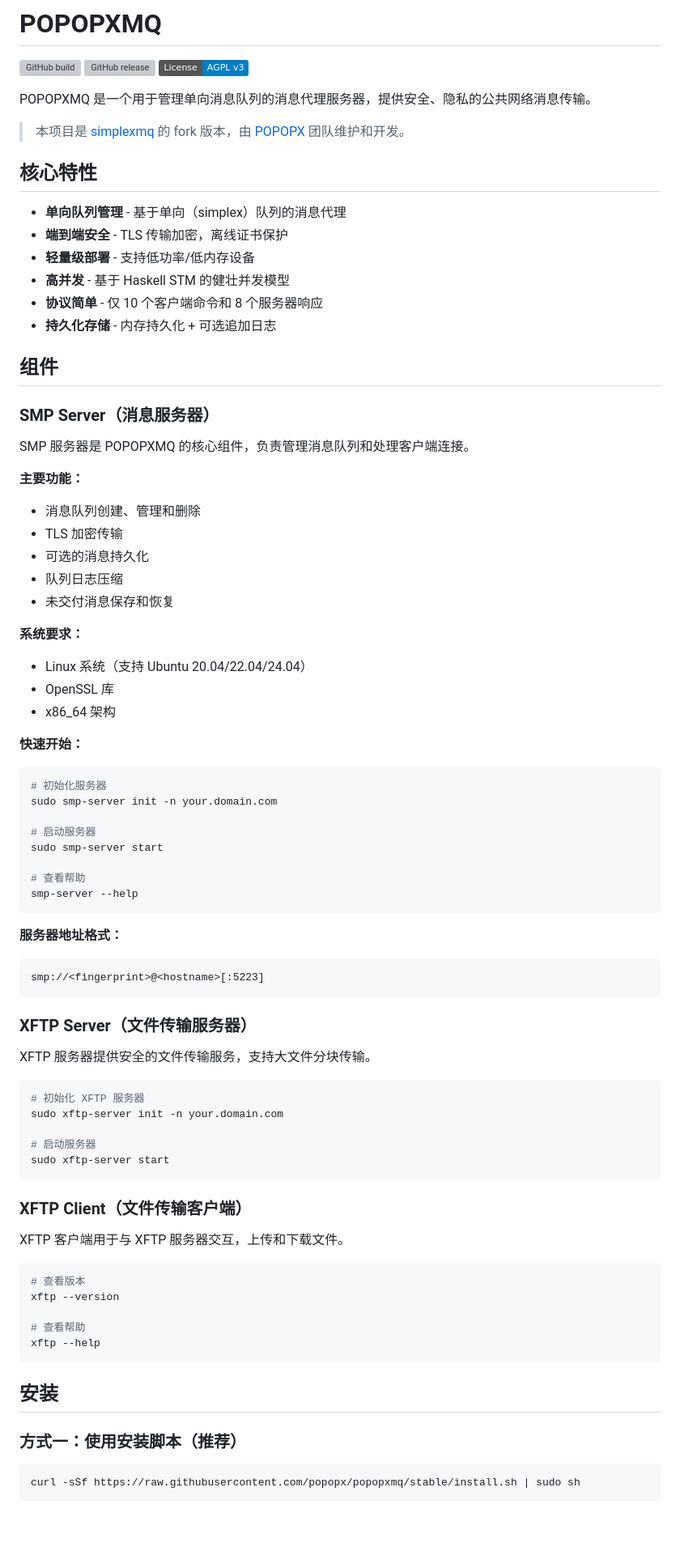
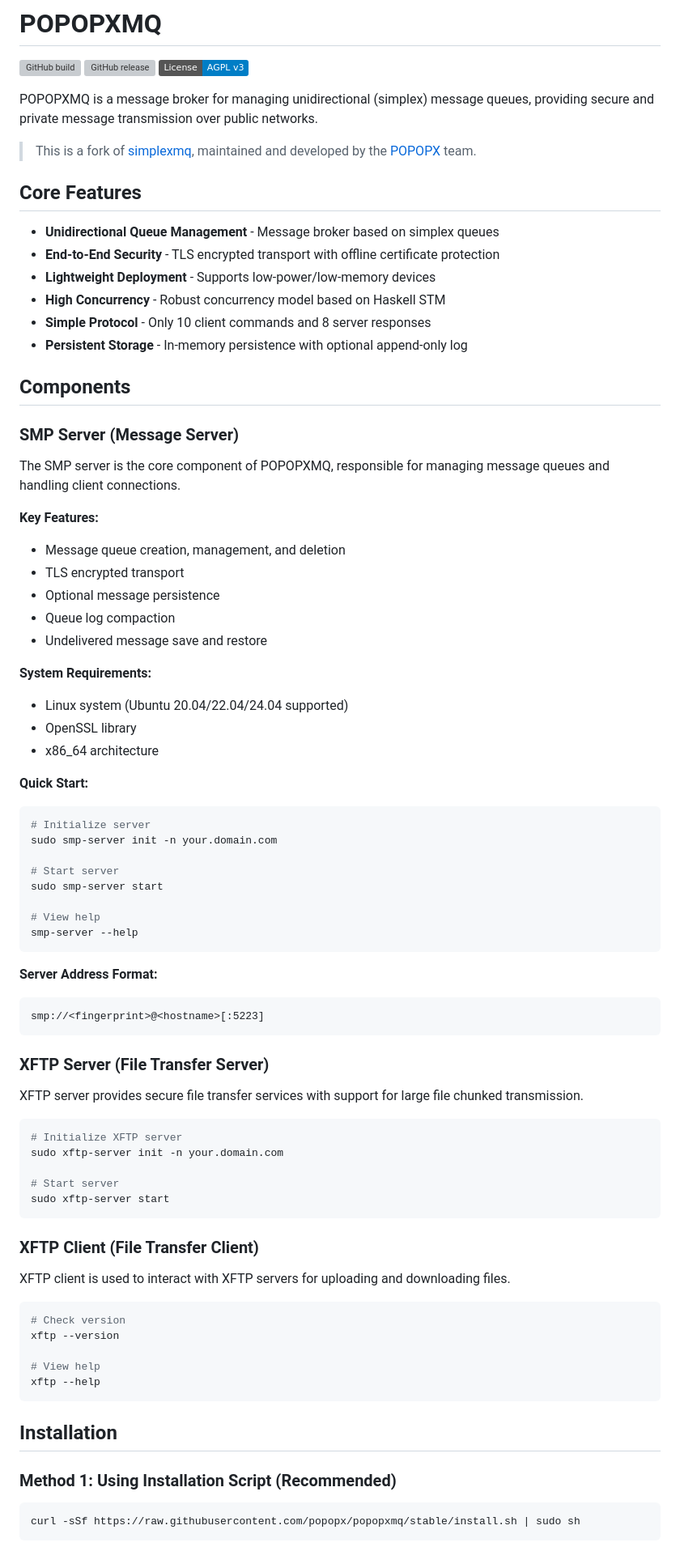
Before and after one commit to popopx/popopxmq, a Markdown page: README.md, the part around one of its changes. Shown at 81% size. GitHub-like rendering; badges without logos; blank space fills up the shorter version; grey boxes are pictures that could not be loaded.

````diff
--- a/README.md
+++ b/README.md
@@ -4,82 +4,82 @@
 [![GitHub release](https://img.shields.io/github/v/release/popopx/popopxmq)](https://github.com/popopx/popopxmq/releases)
 [![License: AGPL v3](https://img.shields.io/badge/License-AGPL%20v3-blue.svg)](https://www.gnu.org/licenses/agpl-3.0)
 
-POPOPXMQ 是一个用于管理单向消息队列的消息代理服务器，提供安全、隐私的公共网络消息传输。
+POPOPXMQ is a message broker for managing unidirectional (simplex) message queues, providing secure and private message transmission over public networks.
 
-> 本项目是 [simplexmq](https://github.com/simplex-chat/simplexmq) 的 fork 版本，由 [POPOPX](https://popopx.xyz) 团队维护和开发。
+> This is a fork of [simplexmq](https://github.com/simplex-chat/simplexmq), maintained and developed by the [POPOPX](https://popopx.xyz) team.
 
-## 核心特性
+## Core Features
 
-- **单向队列管理** - 基于单向（simplex）队列的消息代理
-- **端到端安全** - TLS 传输加密，离线证书保护
-- **轻量级部署** - 支持低功率/低内存设备
-- **高并发** - 基于 Haskell STM 的健壮并发模型
-- **协议简单** - 仅 10 个客户端命令和 8 个服务器响应
-- **持久化存储** - 内存持久化 + 可选追加日志
+- **Unidirectional Queue Management** - Message broker based on simplex queues
+- **End-to-End Security** - TLS encrypted transport with offline certificate protection
+- **Lightweight Deployment** - Supports low-power/low-memory devices
+- **High Concurrency** - Robust concurrency model based on Haskell STM
+- **Simple Protocol** - Only 10 client commands and 8 server responses
+- **Persistent Storage** - In-memory persistence with optional append-only log
 
-## 组件
+## Components
 
-### SMP Server（消息服务器）
+### SMP Server (Message Server)
 
-SMP 服务器是 POPOPXMQ 的核心组件，负责管理消息队列和处理客户端连接。
+The SMP server is the core component of POPOPXMQ, responsible for managing message queues and handling client connections.
 
-**主要功能：**
-- 消息队列创建、管理和删除
-- TLS 加密传输
-- 可选的消息持久化
-- 队列日志压缩
-- 未交付消息保存和恢复
+**Key Features:**
+- Message queue creation, management, and deletion
+- TLS encrypted transport
+- Optional message persistence
+- Queue log compaction
+- Undelivered message save and restore
 
-**系统要求：**
-- Linux 系统（支持 Ubuntu 20.04/22.04/24.04）
-- OpenSSL 库
-- x86_64 架构
+**System Requirements:**
+- Linux system (Ubuntu 20.04/22.04/24.04 supported)
+- OpenSSL library
+- x86_64 architecture
 
-**快速开始：**
+**Quick Start:**
 
 ```bash
-# 初始化服务器
+# Initialize server
 sudo smp-server init -n your.domain.com
 
-# 启动服务器
+# Start server
 sudo smp-server start
 
-# 查看帮助
+# View help
 smp-server --help
 ```
 
-**服务器地址格式：**
+**Server Address Format:**
 ```
 smp://<fingerprint>@<hostname>[:5223]
 ```
 
-### XFTP Server（文件传输服务器）
+### XFTP Server (File Transfer Server)
 
-XFTP 服务器提供安全的文件传输服务，支持大文件分块传输。
+XFTP server provides secure file transfer services with support for large file chunked transmission.
 
 ```bash
-# 初始化 XFTP 服务器
+# Initialize XFTP server
 sudo xftp-server init -n your.domain.com
 
-# 启动服务器
+# Start server
 sudo xftp-server start
 ```
 
-### XFTP Client（文件传输客户端）
+### XFTP Client (File Transfer Client)
 
-XFTP 客户端用于与 XFTP 服务器交互，上传和下载文件。
+XFTP client is used to interact with XFTP servers for uploading and downloading files.
 
 ```bash
-# 查看版本
+# Check version
 xftp --version
 
-# 查看帮助
+# View help
 xftp --help
 ```
 
-## 安装
+## Installation
 
-### 方式一：使用安装脚本（推荐）
+### Method 1: Using Installation Script (Recommended)
 
 ```bash
 curl -sSf https://raw.githubusercontent.com/popopx/popopxmq/stable/install.sh | sudo sh
````
Also changed, not shown: other parts of README.md (+60 -60 lines).
